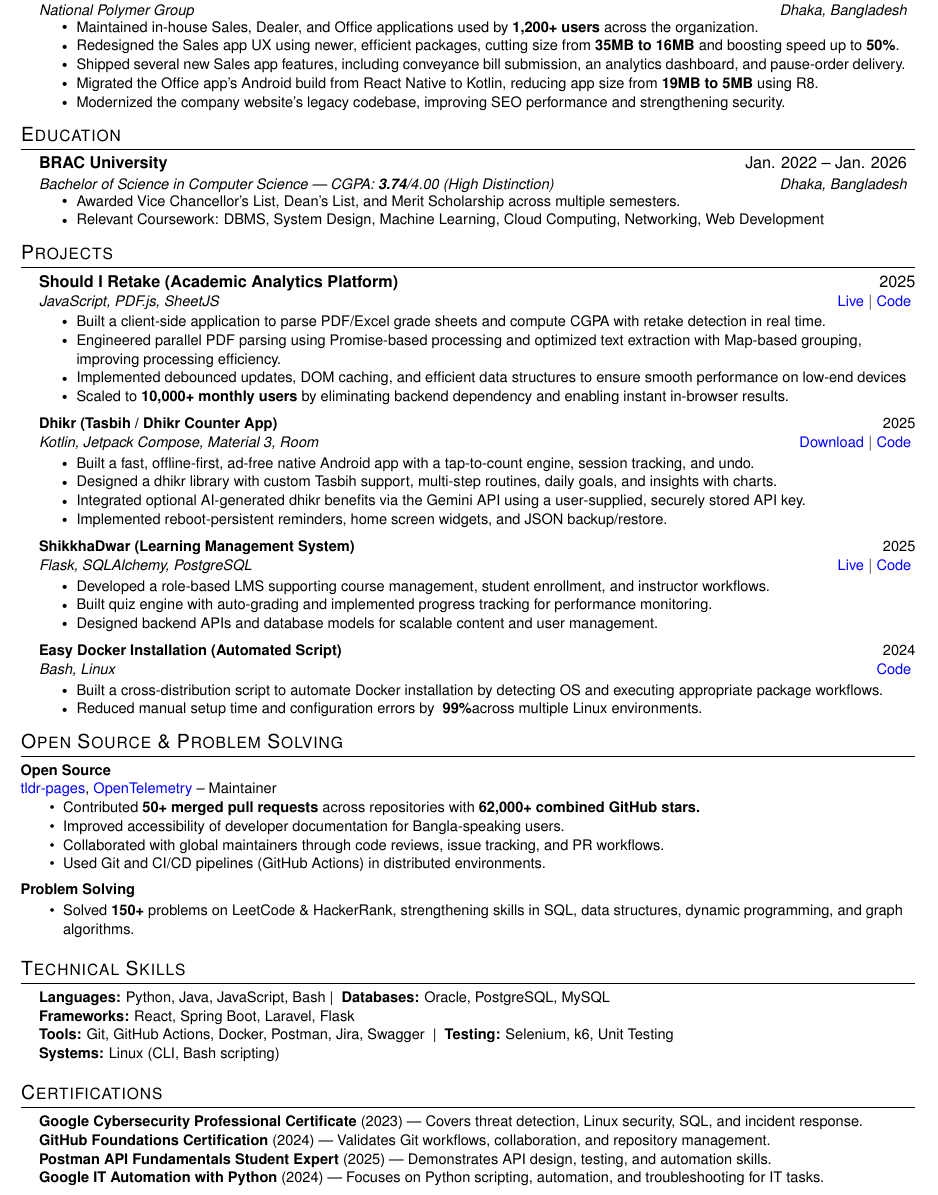
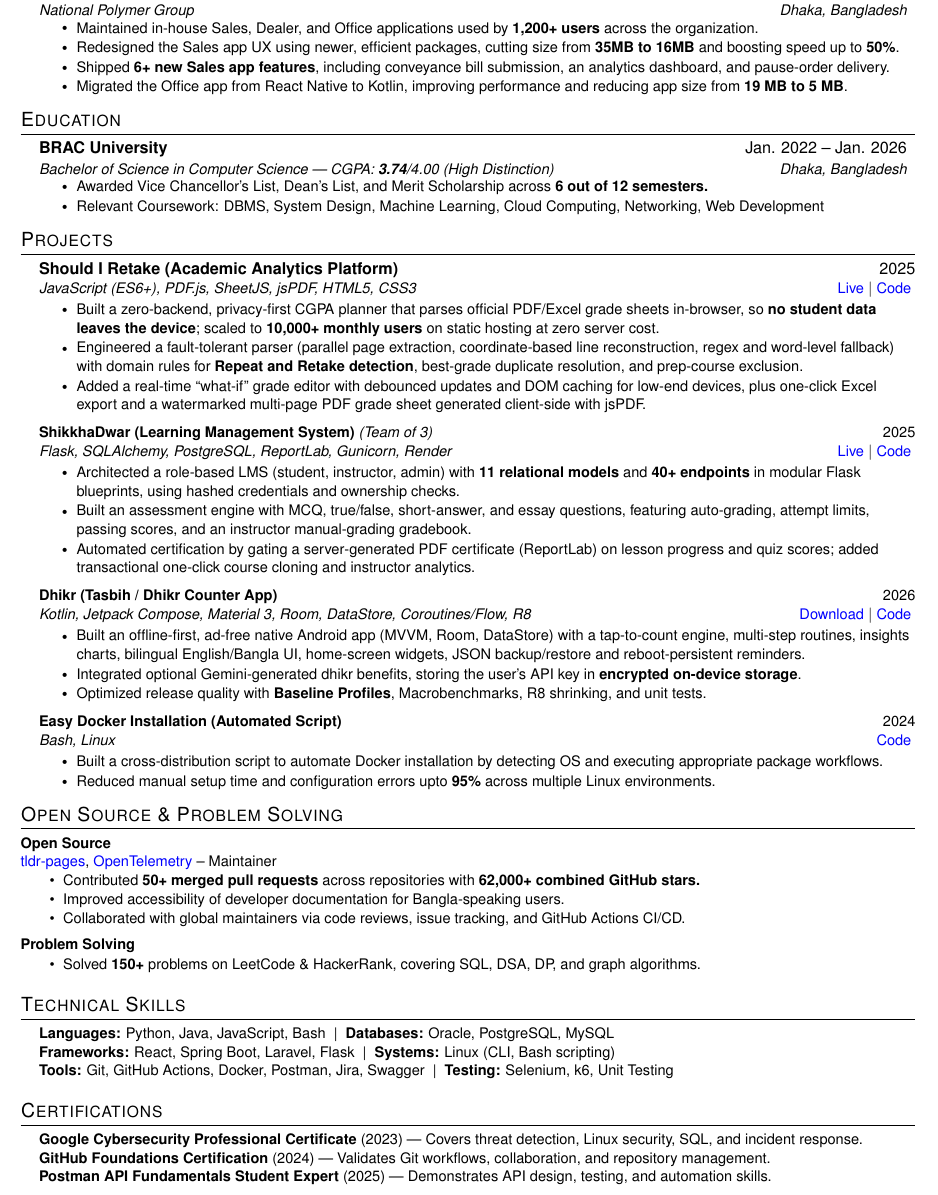
Before and after one commit to badhon495/Resume, a LaTeX CV (Resume/SakibSadman_Resume.tex): part of the page, cut so that both start at the same text. Compiled offline with pdfLaTeX.

Commit message:
Update resume content with enhanced achievements and project descriptions

```diff
--- a/Resume/SakibSadman_Resume.tex
+++ b/Resume/SakibSadman_Resume.tex
@@ -132,9 +132,9 @@
       \resumeItemListStart
         \resumeItem{Maintained in-house Sales, Dealer, and Office applications used by \textbf{1,200+ users} across the organization.}
         \resumeItem{Redesigned the Sales app UX using newer, efficient packages, cutting size from \textbf{35MB to 16MB} and boosting speed up to \textbf{50\%}.}
-        \resumeItem{Shipped several new Sales app features, including conveyance bill submission, an analytics dashboard, and pause-order delivery.}
-        \resumeItem{Migrated the Office app's Android build from React Native to Kotlin, reducing app size from \textbf{19MB to 5MB} using R8.}
-        \resumeItem{Modernized the company website's legacy codebase, improving SEO performance and strengthening security.}
+        \resumeItem{Shipped \textbf{6+ new Sales app features}, including conveyance bill submission, an analytics dashboard, and pause-order delivery.}
+        \resumeItem{Migrated the Office app from React Native to Kotlin, improving performance and reducing app size from \textbf{19 MB to 5 MB}.}
+        % \resumeItem{Modernized the company website's legacy codebase, improving SEO performance and strengthening security.}
       \resumeItemListEnd
 
   \resumeSubHeadingListEnd
@@ -149,7 +149,7 @@
       {\href{https://www.bracu.ac.bd/}{\textcolor{black}{BRAC University}}}{Jan. 2022 -- Jan. 2026}
       {Bachelor of Science in Computer Science --- CGPA: \textbf{3.74}/4.00 (High Distinction)}{Dhaka, Bangladesh}
       \resumeItemListStart
-        \resumeItem{Awarded \href{https://www.bracu.ac.bd/academics/policies-and-procedures/academic-standings-and-honors}{\textcolor{black}{Vice Chancellor's List, Dean's List}}, and \href{https://www.bracu.ac.bd/admissions/international-applicants/scholarship-financial-aid}{\textcolor{black}{Merit Scholarship}} across multiple semesters.}
+        \resumeItem{Awarded \href{https://www.bracu.ac.bd/academics/policies-and-procedures/academic-standings-and-honors}{\textcolor{black}{Vice Chancellor's List, Dean's List}}, and \href{https://www.bracu.ac.bd/admissions/international-applicants/scholarship-financial-aid}{\textcolor{black}{Merit Scholarship}} across \textbf{6 out of 12 semesters.}}
         \resumeItem{Relevant Coursework: DBMS, System Design, Machine Learning, Cloud Computing, Networking, Web Development}
       \resumeItemListEnd
   \resumeSubHeadingListEnd
@@ -163,41 +163,40 @@
 
     \item
     \textbf{Should I Retake (Academic Analytics Platform)} \hfill 2025\\
-    \small\textit{JavaScript, PDF.js, SheetJS} \hfill
+    \small\textit{JavaScript (ES6+), PDF.js, SheetJS, jsPDF, HTML5, CSS3} \hfill
     \href{https://badhon495.github.io/should-i-retake/}{Live} $|$
     \href{https://github.com/badhon495/should-i-retake}{Code}
     \vspace{-5pt}
     \resumeItemListStart
-      \resumeItem{Built a client-side application to parse PDF/Excel grade sheets and compute CGPA with retake detection in real time.}
-      \resumeItem{Engineered parallel PDF parsing using Promise-based processing and optimized text extraction with Map-based grouping, improving processing efficiency.}
-      \resumeItem{Implemented debounced updates, DOM caching, and efficient data structures to ensure smooth performance on low-end devices}
-      \resumeItem{Scaled to \textbf{10,000+ monthly users} by eliminating backend dependency and enabling instant in-browser results.}
+      \resumeItem{Built a zero-backend, privacy-first CGPA planner that parses official PDF/Excel grade sheets in-browser, so \textbf{no student data leaves the device}; scaled to \textbf{10,000+ monthly users} on static hosting at zero server cost.}
+      \resumeItem{Engineered a fault-tolerant parser (parallel page extraction, coordinate-based line reconstruction, regex and word-level fallback) with domain rules for \textbf{Repeat and Retake detection}, best-grade duplicate resolution, and prep-course exclusion.}
+      \resumeItem{Added a real-time ``what-if'' grade editor with debounced updates and DOM caching for low-end devices, plus one-click Excel export and a watermarked multi-page PDF grade sheet generated client-side with jsPDF.}
     \resumeItemListEnd
 
     \item
-    \textbf{Dhikr (Tasbih / Dhikr Counter App)} \hfill 2025\\
-    \small\textit{Kotlin, Jetpack Compose, Material 3, Room} \hfill
+    \textbf{ShikkhaDwar (Learning Management System)} \textit{\small (Team of 3)} \hfill 2025\\
+    \small\textit{Flask, SQLAlchemy, PostgreSQL, ReportLab, Gunicorn, Render} \hfill
+    \href{https://shikkhadwar-81r2.onrender.com/}{Live} $|$
+    \href{https://github.com/nihal-kabir/ShikkhaDwar}{Code}
+    \vspace{-5pt}
+    \resumeItemListStart
+      \resumeItem{Architected a role-based LMS (student, instructor, admin) with \textbf{11 relational models} and \textbf{40+ endpoints} in modular Flask blueprints, using hashed credentials and ownership checks.}
+      \resumeItem{Built an assessment engine with MCQ, true/false, short-answer, and essay questions, featuring auto-grading, attempt limits, passing scores, and an instructor manual-grading gradebook.}
+      \resumeItem{Automated certification by gating a server-generated PDF certificate (ReportLab) on lesson progress and quiz scores; added transactional one-click course cloning and instructor analytics.}
+    \resumeItemListEnd
+
+    \item
+    \textbf{Dhikr (Tasbih / Dhikr Counter App)} \hfill 2026\\
+    \small\textit{Kotlin, Jetpack Compose, Material 3, Room, DataStore, Coroutines/Flow, R8} \hfill
     \href{https://github.com/badhon495/Dhikr/releases}{Download} $|$
     \href{https://github.com/badhon495/Dhikr}{Code}
     \vspace{-5pt}
     \resumeItemListStart
-      \resumeItem{Built a fast, offline-first, ad-free native Android app with a tap-to-count engine, session tracking, and undo.}
-      \resumeItem{Designed a dhikr library with custom Tasbih support, multi-step routines, daily goals, and insights with charts.}
-      \resumeItem{Integrated optional AI-generated dhikr benefits via the Gemini API using a user-supplied, securely stored API key.}
-      \resumeItem{Implemented reboot-persistent reminders, home screen widgets, and JSON backup/restore.}
+      \resumeItem{Built an offline-first, ad-free native Android app (MVVM, Room, DataStore) with a tap-to-count engine, multi-step routines, insights charts, bilingual English/Bangla UI, home-screen widgets, JSON backup/restore and reboot-persistent reminders.}
+      \resumeItem{Integrated optional Gemini-generated dhikr benefits, storing the user's API key in \textbf{encrypted on-device storage}.}
+      \resumeItem{Optimized release quality with \textbf{Baseline Profiles}, Macrobenchmarks, R8 shrinking, and unit tests.}
     \resumeItemListEnd
 
-    \item
-    \textbf{ShikkhaDwar (Learning Management System)} \hfill 2025\\
-    \small\textit{Flask, SQLAlchemy, PostgreSQL} \hfill
-    \href{https://shikkhadwar-81r2.onrender.com/}{Live} $|$
-    \href{https://github.com/nihal-kabir/ShikkhaDwar}{Code}
-    \vspace{-5pt}
-    \resumeItemListStart
-      \resumeItem{Developed a role-based LMS supporting course management, student enrollment, and instructor workflows.}
-      \resumeItem{Built quiz engine with auto-grading and implemented progress tracking for performance monitoring.}
-      \resumeItem{Designed backend APIs and database models for scalable content and user management.}
-    \resumeItemListEnd
     \item
     \textbf{Easy Docker Installation (Automated Script)} \hfill 2024\\
     \small\textit{Bash, Linux} \hfill
@@ -205,7 +204,7 @@
     \vspace{-5pt}
     \resumeItemListStart
       \resumeItem{Built a cross-distribution script to automate Docker installation by detecting OS and executing appropriate package workflows.}
-      \resumeItem{Reduced manual setup time and configuration errors by \textbf{~99\%}across multiple Linux environments.}
+      \resumeItem{Reduced manual setup time and configuration errors upto \textbf{95\%} across multiple Linux environments.}
     \resumeItemListEnd
 
   \end{itemize}
@@ -223,15 +222,14 @@ Maintainer
 \begin{itemize}[noitemsep, topsep=0pt]
     \item Contributed \textbf{50+ merged pull requests} across repositories with \textbf{62,000+ combined GitHub stars.}
     \item Improved accessibility of developer documentation for Bangla-speaking users.
-    \item Collaborated with global maintainers through code reviews, issue tracking, and PR workflows.
-    \item Used Git and CI/CD pipelines (GitHub Actions) in distributed environments.
+    \item Collaborated with global maintainers via code reviews, issue tracking, and GitHub Actions CI/CD.
 \end{itemize}
 
 \vspace{0.5em}
 
 \subheading{Problem Solving}
 \begin{itemize}[noitemsep, topsep=0pt]
-    \item Solved \textbf{150+} problems on LeetCode \& HackerRank, strengthening skills in SQL, data structures, dynamic programming, and graph algorithms.
+\item Solved \textbf{150+} problems on LeetCode \& HackerRank, covering SQL, DSA, DP, and graph algorithms.
 \end{itemize}
 
 
@@ -241,12 +239,13 @@ Maintainer
 \section{Technical Skills}
 \begin{itemize}[leftmargin=0.15in, label={}]
 \small{\item{
-\textbf{Languages:} Python, Java, JavaScript, Bash\;|\;
+\textbf{Languages:} Python, Java, JavaScript, Bash \;|\;
 \textbf{Databases:} Oracle, PostgreSQL, MySQL\\
-\textbf{Frameworks:} React, Spring Boot, Laravel, Flask\\
+\textbf{Frameworks:} React, Spring Boot, Laravel, Flask \;|\;
+\textbf{Systems:} Linux (CLI, Bash scripting)\\
 \textbf{Tools:} Git, GitHub Actions, Docker, Postman, Jira, Swagger \;|\;
 \textbf{Testing:} Selenium, k6, Unit Testing\\
-\textbf{Systems:} Linux (CLI, Bash scripting)
+
 }}
 \end{itemize}
 
@@ -260,7 +259,7 @@ Maintainer
     \href{https://coursera.org/share/44fd8f381cb39ac45892569cdf6f7674}{\textcolor{black}{\textbf{Google Cybersecurity Professional Certificate}}} (2023) — Covers threat detection, Linux security, SQL, and incident response. \\
     \href{https://www.credly.com/badges/d5c30c19-02db-4c5f-9bc9-4bd0f4b6a89e/public_url}{\textcolor{black}{\textbf{GitHub Foundations Certification}}} (2024) — Validates Git workflows, collaboration, and repository management. \\
     \href{https://badges.parchment.com/public/assertions/ZF0yx-i3T1CvXYwDLEUneA?identity__email=sakib.sadman.badhon\%40g.bracu.ac.bd}{\textcolor{black}{\textbf{Postman API Fundamentals Student Expert}}} (2025) — Demonstrates API design, testing, and automation skills. \\
-    \href{https://coursera.org/share/2afadc6ce043cc25337eb8c8fe61c9b6}{\textcolor{black}{\textbf{Google IT Automation with Python}}} (2024) — Focuses on Python scripting, automation, and troubleshooting for IT tasks. \\
+    % \href{https://coursera.org/share/2afadc6ce043cc25337eb8c8fe61c9b6}{\textcolor{black}{\textbf{Google IT Automation with Python}}} (2024) — Focuses on Python scripting, automation, and troubleshooting for IT tasks. \\
     }}
  \end{itemize}
 
```
